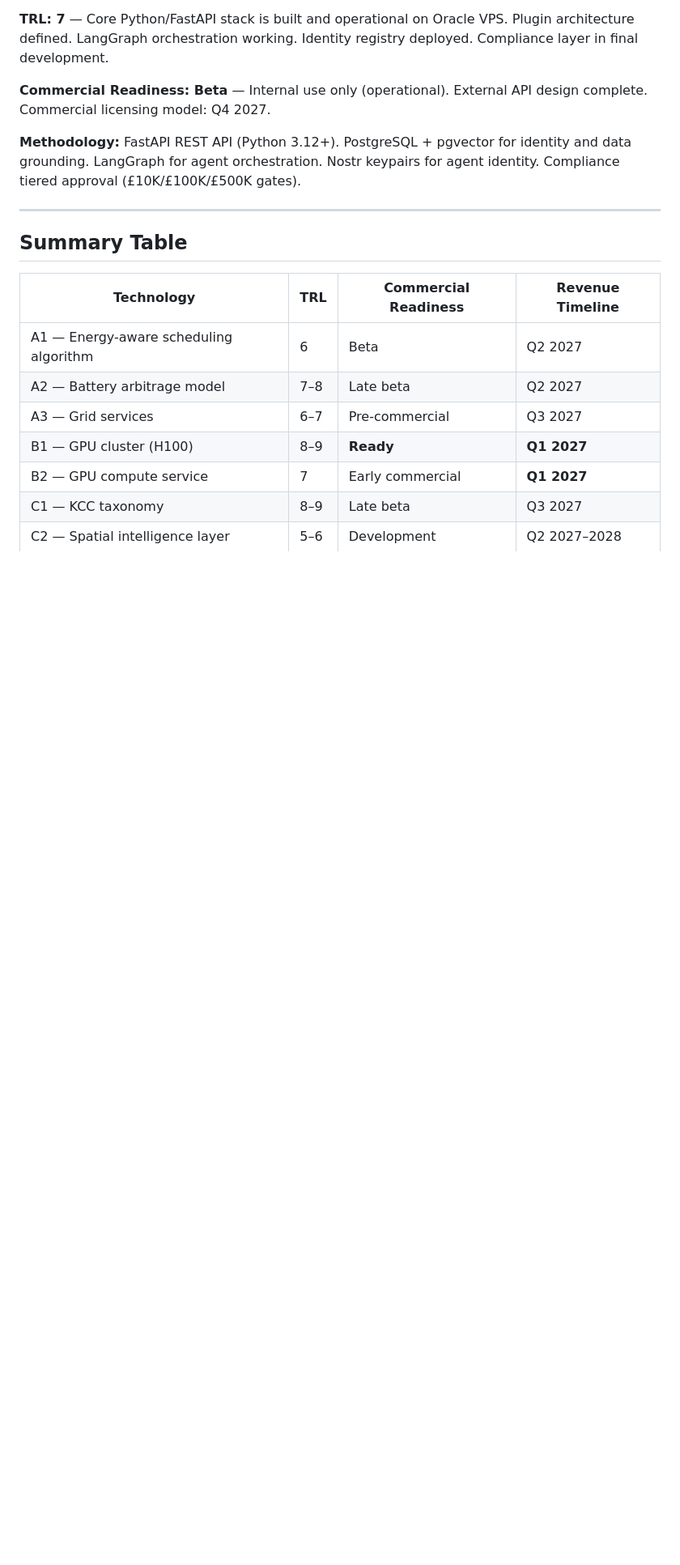
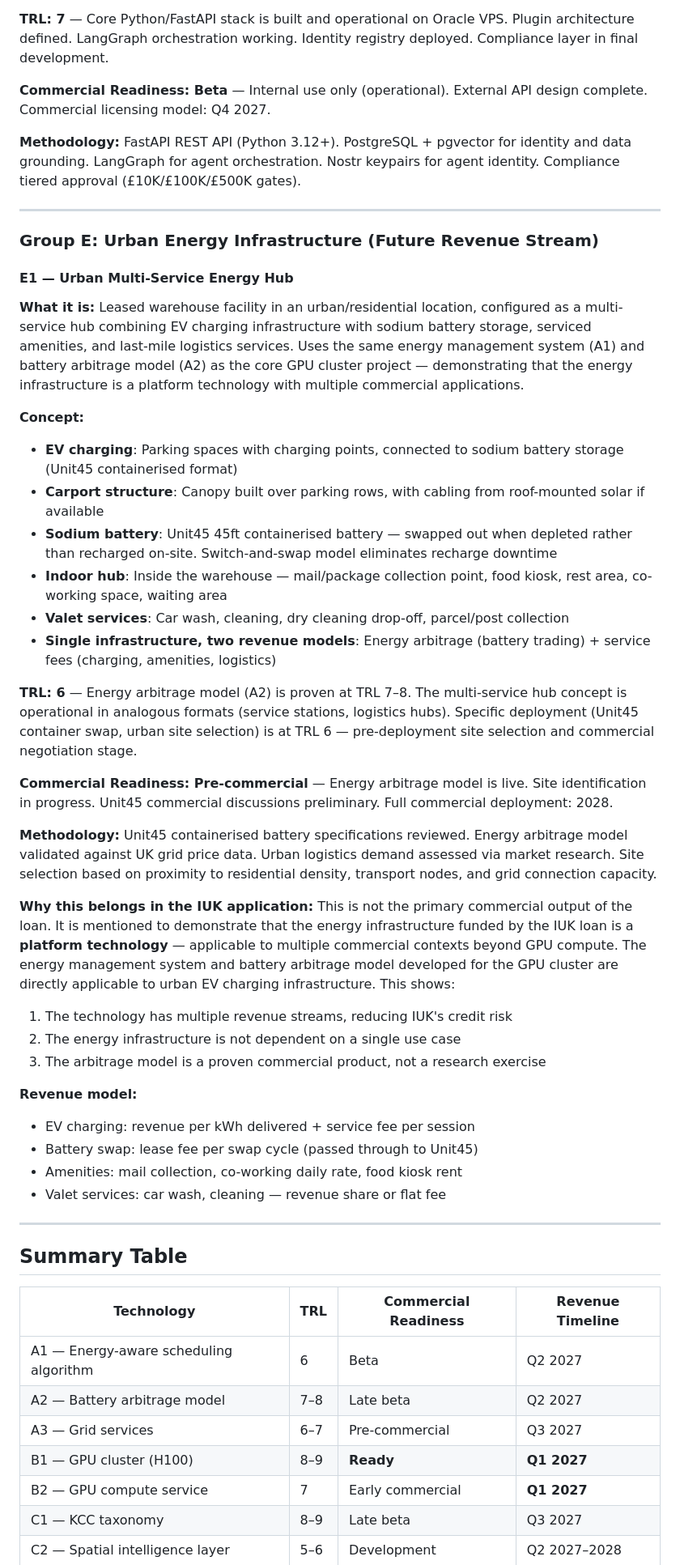
Before and after one commit to jessiorg/innovate-uk-innovation-loan, a Markdown page: 02-financial-mechanics/technology_readiness.md, the part around one of its changes. Shown at 81% size. Drawn GitHub-style; blank space fills up the shorter version.

Commit message:
feat: add Group E urban energy hub — EV charging + urban logistics concept
- Unit45 sodium battery swap container model
- EV charging + carport + indoor hub (mail, food, co-working, valet)
- Same energy arbitrage model (A2) and scheduling system (A1) as GPU cluster
- Two revenue streams from one infrastructure: energy arbitrage + service fees
- TRL 6, pre-commercial, 2028 timeline
- Key message: energy infrastructure is a platform technology with multiple use cases

Co-Authored-By: Claude Code <noreply@anthropic.com>

```diff
--- a/02-financial-mechanics/technology_readiness.md
+++ b/02-financial-mechanics/technology_readiness.md
@@ -120,6 +120,39 @@
 
 ---
 
+### Group E: Urban Energy Infrastructure (Future Revenue Stream)
+
+#### E1 — Urban Multi-Service Energy Hub
+**What it is:** Leased warehouse facility in an urban/residential location, configured as a multi-service hub combining EV charging infrastructure with sodium battery storage, serviced amenities, and last-mile logistics services. Uses the same energy management system (A1) and battery arbitrage model (A2) as the core GPU cluster project — demonstrating that the energy infrastructure is a platform technology with multiple commercial applications.
+
+**Concept:**
+- **EV charging**: Parking spaces with charging points, connected to sodium battery storage (Unit45 containerised format)
+- **Carport structure**: Canopy built over parking rows, with cabling from roof-mounted solar if available
+- **Sodium battery**: Unit45 45ft containerised battery — swapped out when depleted rather than recharged on-site. Switch-and-swap model eliminates recharge downtime
+- **Indoor hub**: Inside the warehouse — mail/package collection point, food kiosk, rest area, co-working space, waiting area
+- **Valet services**: Car wash, cleaning, dry cleaning drop-off, parcel/post collection
+- **Single infrastructure, two revenue models**: Energy arbitrage (battery trading) + service fees (charging, amenities, logistics)
+
+**TRL: 6** — Energy arbitrage model (A2) is proven at TRL 7–8. The multi-service hub concept is operational in analogous formats (service stations, logistics hubs). Specific deployment (Unit45 container swap, urban site selection) is at TRL 6 — pre-deployment site selection and commercial negotiation stage.
+
+**Commercial Readiness: Pre-commercial** — Energy arbitrage model is live. Site identification in progress. Unit45 commercial discussions preliminary. Full commercial deployment: 2028.
+
+**Methodology:** Unit45 containerised battery specifications reviewed. Energy arbitrage model validated against UK grid price data. Urban logistics demand assessed via market research. Site selection based on proximity to residential density, transport nodes, and grid connection capacity.
+
+**Why this belongs in the IUK application:**
+This is not the primary commercial output of the loan. It is mentioned to demonstrate that the energy infrastructure funded by the IUK loan is a **platform technology** — applicable to multiple commercial contexts beyond GPU compute. The energy management system and battery arbitrage model developed for the GPU cluster are directly applicable to urban EV charging infrastructure. This shows:
+1. The technology has multiple revenue streams, reducing IUK's credit risk
+2. The energy infrastructure is not dependent on a single use case
+3. The arbitrage model is a proven commercial product, not a research exercise
+
+**Revenue model:**
+- EV charging: revenue per kWh delivered + service fee per session
+- Battery swap: lease fee per swap cycle (passed through to Unit45)
+- Amenities: mail collection, co-working daily rate, food kiosk rent
+- Valet services: car wash, cleaning — revenue share or flat fee
+
+---
+
 ## Summary Table
 
 | Technology | TRL | Commercial Readiness | Revenue Timeline |
```
Also changed, not shown: other parts of 02-financial-mechanics/technology_readiness.md (+4 -0 lines).
